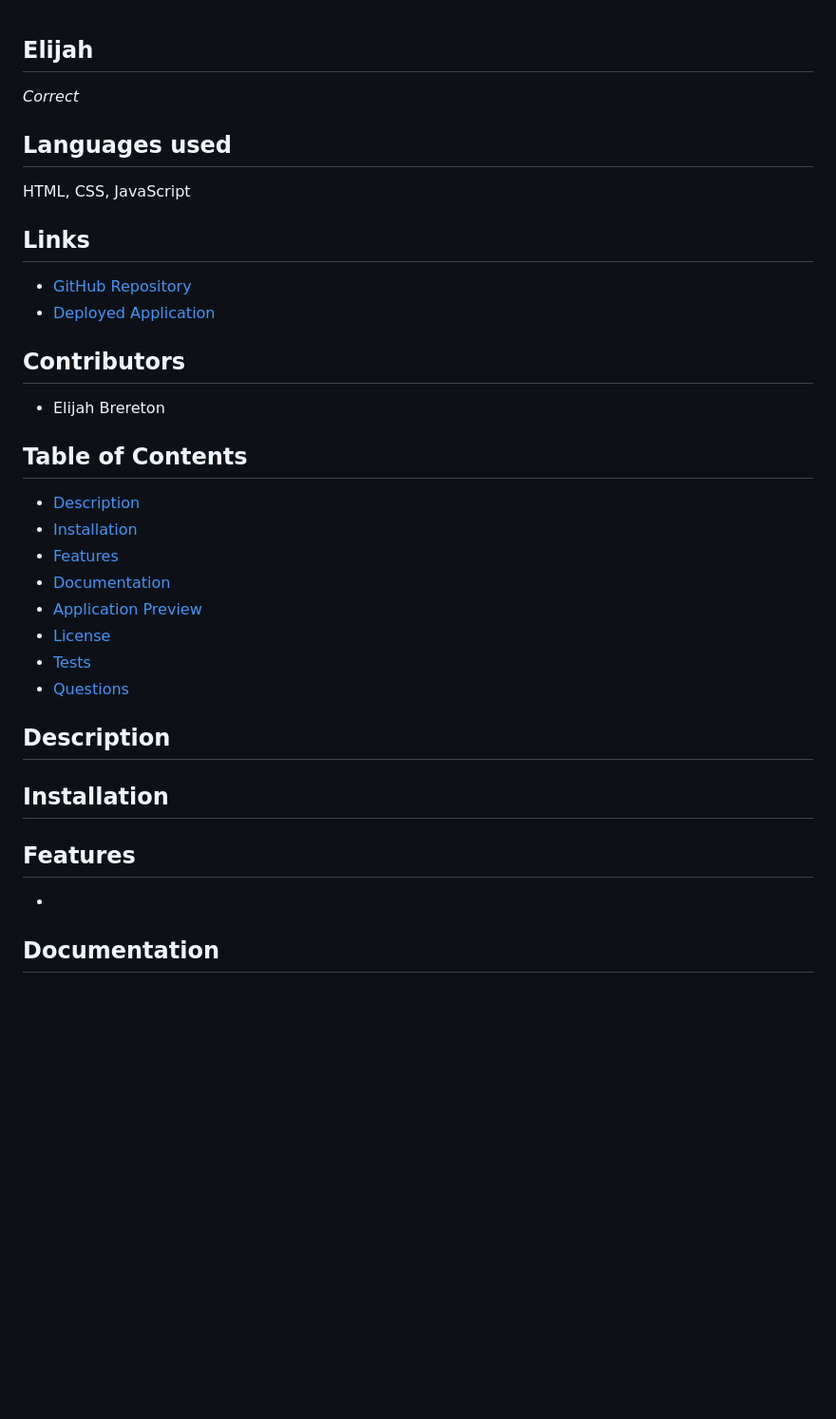
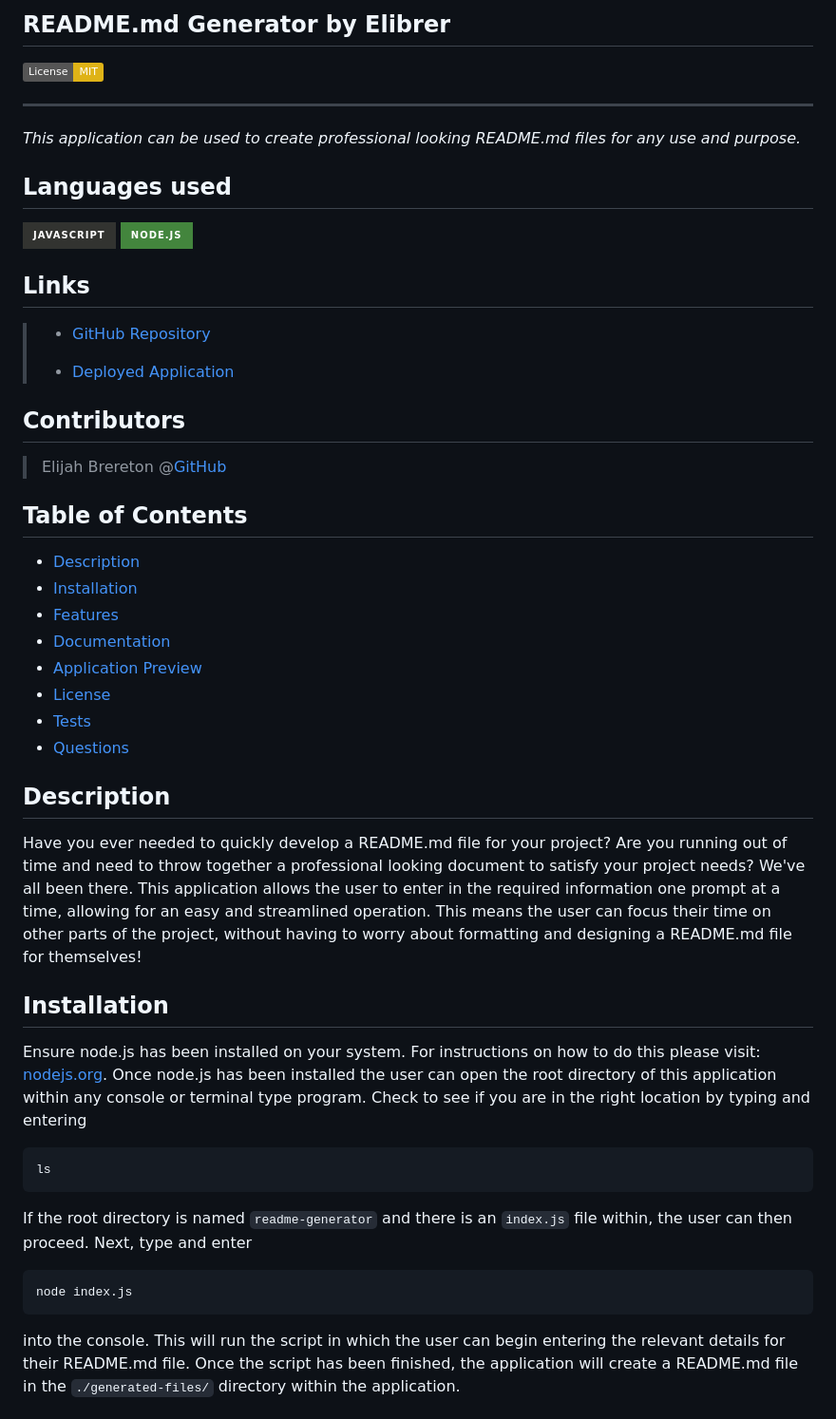
Before and after one commit to Elibrer/readme-generator, a Markdown page: README.md, the part around one of its changes. Shown at 95% size. Rendered like a GitHub page; badges without logos; blank space fills up the shorter version.

````diff
--- a/README.md
+++ b/README.md
@@ -1,36 +1,45 @@
+## README.md Generator by Elibrer
+![License: MIT](https://img.shields.io/badge/License-MIT-yellow.svg)
 
-  ## Elijah
-  *Correct*
-
-  ## Languages used
-  HTML, CSS, JavaScript
-
-  ## Links
-  - [GitHub Repository](a)
-  - [Deployed Application](a)
-
-  ## Contributors
-  - Elijah Brereton
-
-  ## Table of Contents
-  - [Description](#description)
-  - [Installation](#installation)
-  - [Features](#features)
-  - [Documentation](#documentation)
-  - [Application Preview](#full-preview)
-  - [License](#license)
-  - [Tests](#tests)
-  - [Questions](#questions)
-
-  ## Description
+---
 
 
-  ## Installation
+*This application can be used to create professional looking README.md files for any use and purpose.*
+
+## Languages used
+![JavaScript](https://img.shields.io/badge/JavaScript-323330?style=for-the-badge&logo=javascript&logoColor=F7DF1E) ![Node.js](https://img.shields.io/badge/Node.js-43853D?style=for-the-badge&logo=node.js&logoColor=white)
+## Links
+> - [GitHub Repository](https://github.com/elibrer/readme-generator)
+>
+> - [Deployed Application](https://elibrer.github.io/readme-generator)
+
+## Contributors
+> Elijah Brereton @[GitHub](https://github.com/elibrer)
+ >
 
 
-  ## Features
-  -
+## Table of Contents
+- [Description](#description)
+- [Installation](#installation)
+- [Features](#features)
+- [Documentation](#documentation)
+- [Application Preview](#full-preview)
+- [License](#license)
+- [Tests](#tests)
+- [Questions](#questions)
 
-  ## Documentation
+## Description
+Have you ever needed to quickly develop a README.md file for your project? Are you running out of time and need to throw together a professional looking document to satisfy your project needs? We've all been there. This application allows the user to enter in the required information one prompt at a time, allowing for an easy and streamlined operation. This means the user can focus their time on other parts of the project, without having to worry about formatting and designing a README.md file for themselves!
 
+## Installation
+Ensure node.js has been installed on your system. For instructions on how to do this please visit: [nodejs.org](https://nodejs.org/en).
+Once node.js has been installed the user can open the root directory of this application within any console or terminal type program. Check to see if you are in the right location by typing  and entering
+```
+ls
+```
+If the root directory is named `readme-generator` and there is an `index.js` file within, the user can then proceed. Next, type and enter
+```
+node index.js
+```
+into the console. This will run the script in which the user can begin entering the relevant details for their README.md file. Once the script has been finished, the application will create a README.md file in the `./generated-files/` directory within the application.
 
````
Also changed, not shown: other parts of README.md (+22 -7 lines), assets/images/readme-generator-preview.png (added), 7 other files.
